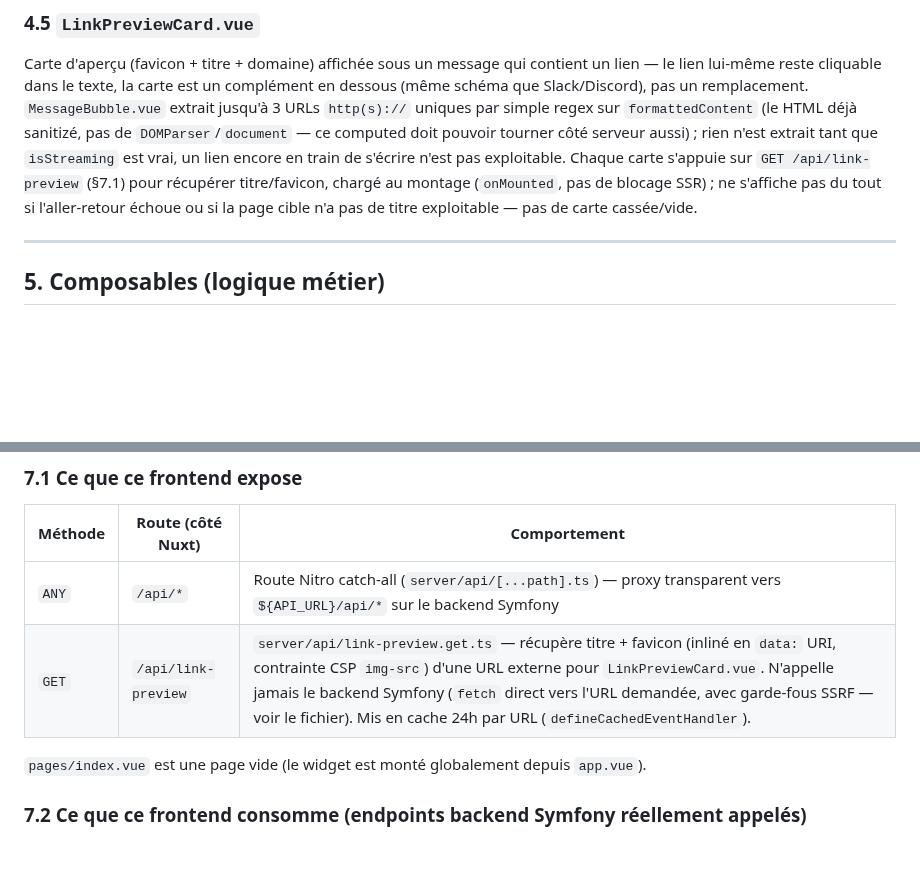
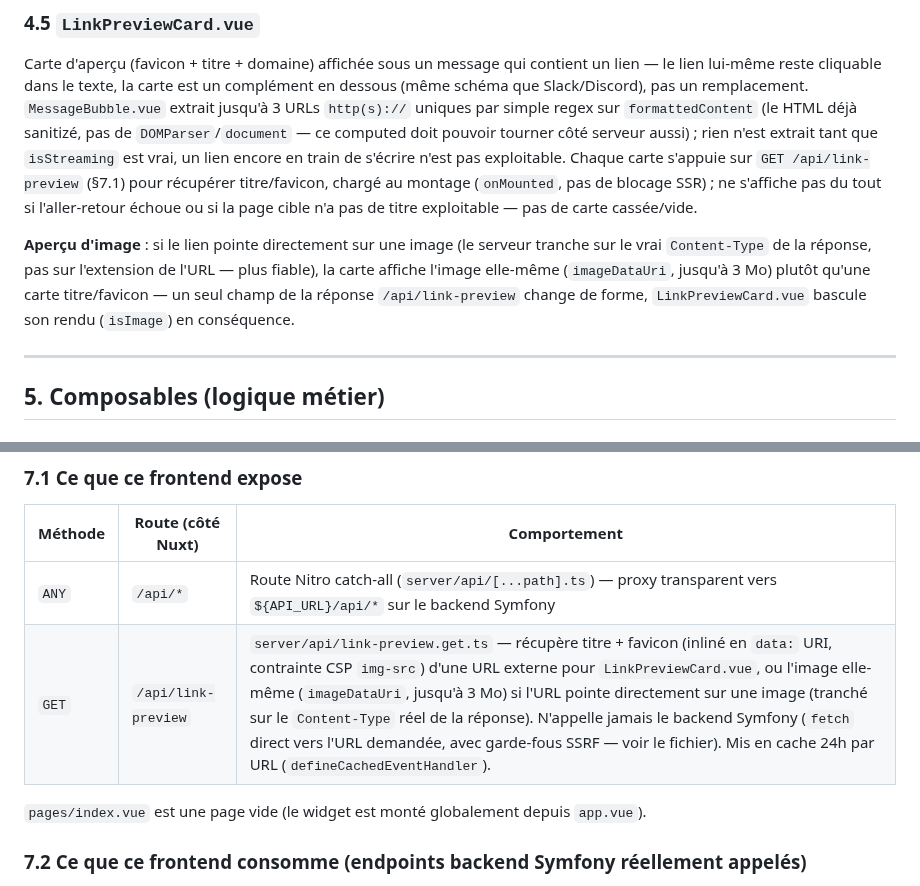
Before and after one commit to maximejolivet/chatbot-skills-ia, a Markdown page: docs/frontend/SPECIFICATION.md, 2 parts joined by grey strips. Drawn GitHub-style; blank space fills up the shorter version.

```diff
--- a/docs/frontend/SPECIFICATION.md
+++ b/docs/frontend/SPECIFICATION.md
@@ -166,6 +166,8 @@ Indicateur "en train d'écrire" façon Messenger (avatar + 3 points qui rebondis
 
 Carte d'aperçu (favicon + titre + domaine) affichée sous un message qui contient un lien — le lien lui-même reste cliquable dans le texte, la carte est un complément en dessous (même schéma que Slack/Discord), pas un remplacement. `MessageBubble.vue` extrait jusqu'à 3 URLs `http(s)://` uniques par simple regex sur `formattedContent` (le HTML déjà sanitizé, pas de `DOMParser`/`document` — ce computed doit pouvoir tourner côté serveur aussi) ; rien n'est extrait tant que `isStreaming` est vrai, un lien encore en train de s'écrire n'est pas exploitable. Chaque carte s'appuie sur `GET /api/link-preview` (§7.1) pour récupérer titre/favicon, chargé au montage (`onMounted`, pas de blocage SSR) ; ne s'affiche pas du tout si l'aller-retour échoue ou si la page cible n'a pas de titre exploitable — pas de carte cassée/vide.
 
+**Aperçu d'image** : si le lien pointe directement sur une image (le serveur tranche sur le vrai `Content-Type` de la réponse, pas sur l'extension de l'URL — plus fiable), la carte affiche l'image elle-même (`imageDataUri`, jusqu'à 3 Mo) plutôt qu'une carte titre/favicon — un seul champ de la réponse `/api/link-preview` change de forme, `LinkPreviewCard.vue` bascule son rendu (`isImage`) en conséquence.
+
 ---
 
 ## 5. Composables (logique métier)
@@ -223,7 +225,7 @@ En résumé : ce frontend est une **vitrine minimaliste** du backend — beaucou
 | Méthode | Route (côté Nuxt)   | Comportement                                                                                                                                          |
 | ------- | -------------------- | ------------------------------------------------------------------------------------------------------------------------------------------------------ |
 | `ANY`   | `/api/*`             | Route Nitro catch-all (`server/api/[...path].ts`) — proxy transparent vers `${API_URL}/api/*` sur le backend Symfony                                    |
-| `GET`   | `/api/link-preview`  | `server/api/link-preview.get.ts` — récupère titre + favicon (inliné en `data:` URI, contrainte CSP `img-src`) d'une URL externe pour `LinkPreviewCard.vue`. N'appelle jamais le backend Symfony (`fetch` direct vers l'URL demandée, avec garde-fous SSRF — voir le fichier). Mis en cache 24h par URL (`defineCachedEventHandler`). |
+| `GET`   | `/api/link-preview`  | `server/api/link-preview.get.ts` — récupère titre + favicon (inliné en `data:` URI, contrainte CSP `img-src`) d'une URL externe pour `LinkPreviewCard.vue`, ou l'image elle-même (`imageDataUri`, jusqu'à 3 Mo) si l'URL pointe directement sur une image (tranché sur le `Content-Type` réel de la réponse). N'appelle jamais le backend Symfony (`fetch` direct vers l'URL demandée, avec garde-fous SSRF — voir le fichier). Mis en cache 24h par URL (`defineCachedEventHandler`). |
 
 `pages/index.vue` est une page vide (le widget est monté globalement depuis `app.vue`).
 
```
Also changed, not shown: docs/BACKLOG.md (+16 -0 lines).
